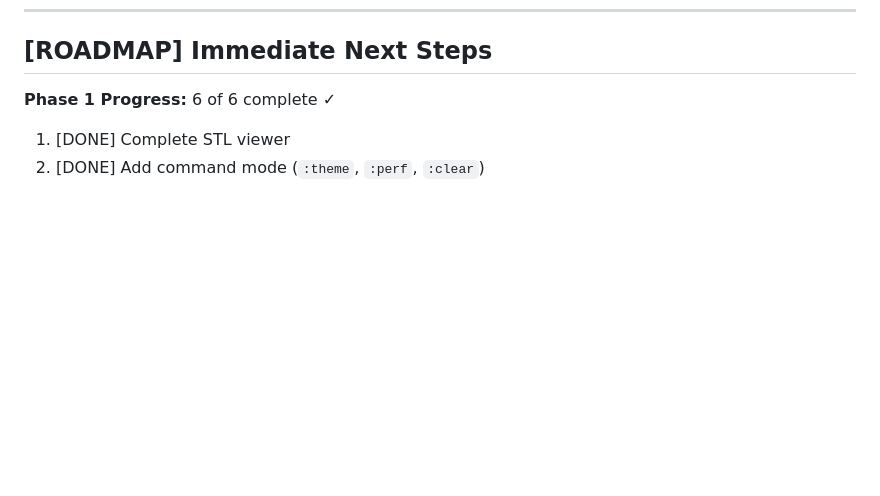
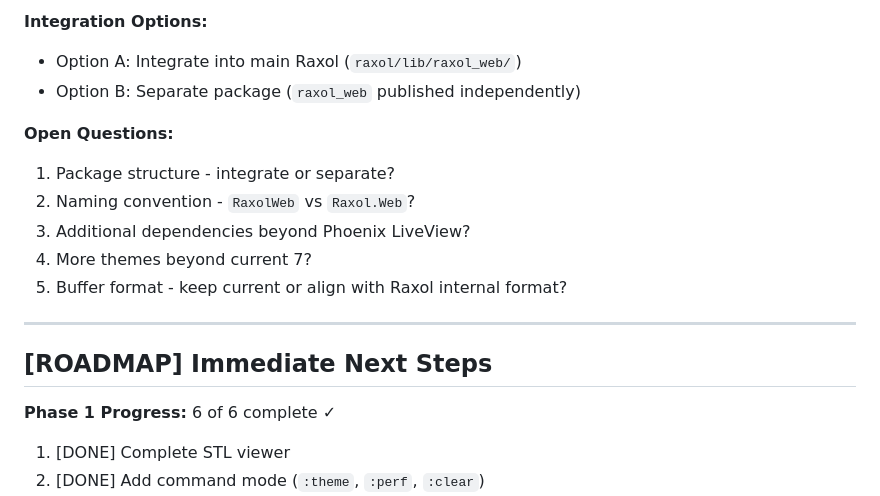
Before and after one commit to Hydepwns/droodotfoo, a Markdown page: TODO.md, the part around one of its changes. GitHub-like rendering; blank space fills up the shorter version.

```diff
--- a/TODO.md
+++ b/TODO.md
@@ -564,3 +671,16 @@ mix precommit              # Full check (compile, format, test)
+**Integration Options:**
+- Option A: Integrate into main Raxol (`raxol/lib/raxol_web/`)
+- Option B: Separate package (`raxol_web` published independently)
+
+**Open Questions:**
+1. Package structure - integrate or separate?
+2. Naming convention - `RaxolWeb` vs `Raxol.Web`?
+3. Additional dependencies beyond Phoenix LiveView?
+4. More themes beyond current 7?
+5. Buffer format - keep current or align with Raxol internal format?
+
+---
+
 ## [ROADMAP] Immediate Next Steps
 
 **Phase 1 Progress:** 6 of 6 complete ✓
```
Also changed, not shown: other parts of TODO.md (+111 -3 lines), docs/FEATURES.md (+8 -8 lines).
